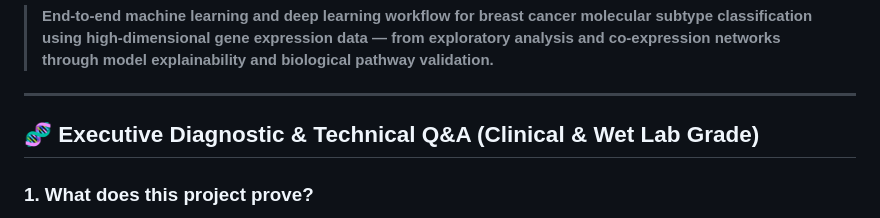
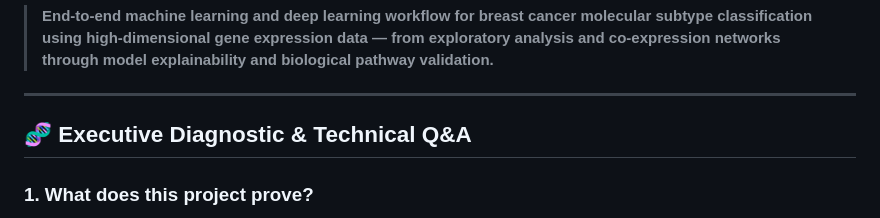
Before and after one commit to shubhamkjha369/OncoResolve-Breast-Cancer-Transcriptomics, a Markdown page: Breast-Cancer-Transcriptomics-ML-Pipeline/README.md, the part around the change. Drawn GitHub-style.

```diff
--- a/Breast-Cancer-Transcriptomics-ML-Pipeline/README.md
+++ b/Breast-Cancer-Transcriptomics-ML-Pipeline/README.md
@@ -24,7 +24,7 @@
 
 ---
 
-## 🧬 Executive Diagnostic & Technical Q&A (Clinical & Wet Lab Grade)
+## 🧬 Executive Diagnostic & Technical Q&A
 
 ### 1. What does this project prove?
 * **High-Separability Sparse Biomarkers:** It proves that a highly sparse signature of **exactly 257 genes** (filtered strictly without data leakage from 54,675 probes) contains sufficient biological information to **perfectly classify breast cancer molecular subtypes** (Basal, HER2, Luminal A, Luminal B, and Normal) with **100.00% holdout accuracy** ($n=28$ samples) across multiple classifiers.
```
